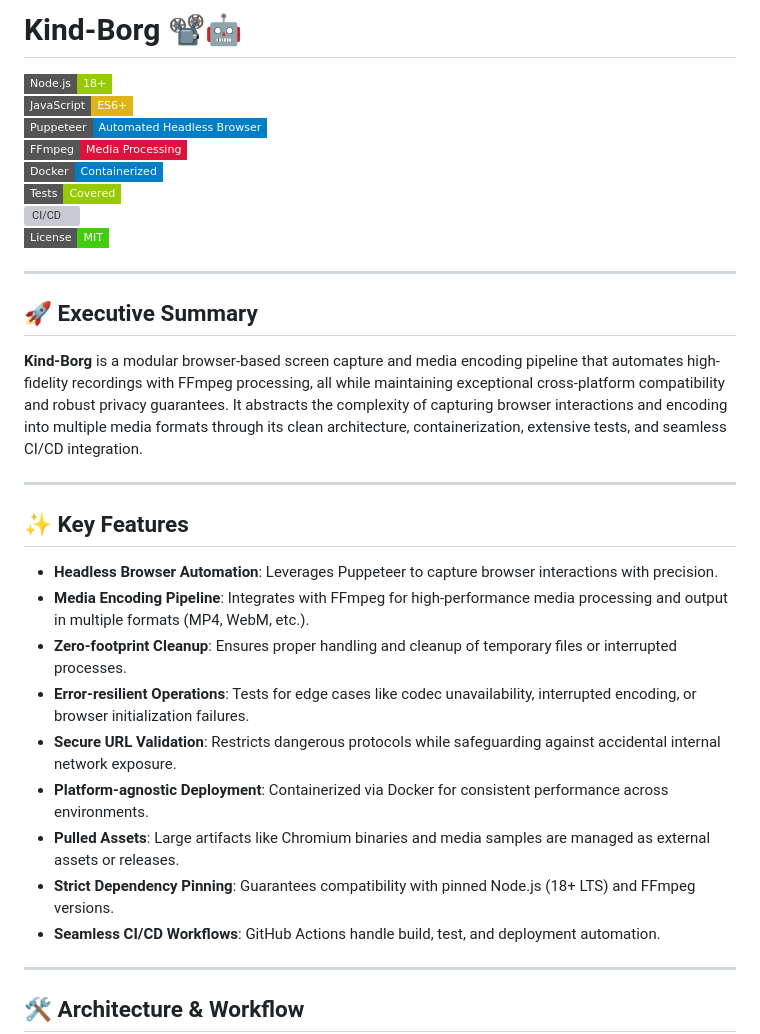
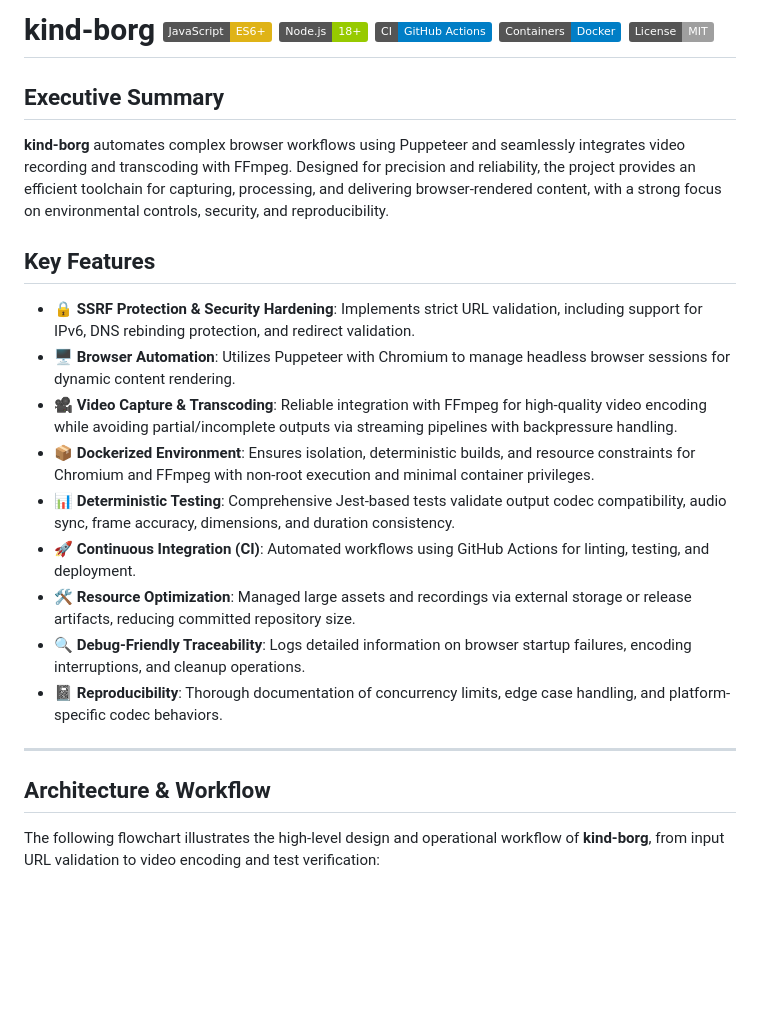
Before and after one commit to EF361/kind-borg, a Markdown page: README.md, the part around one of its changes. Drawn GitHub-style; badges without logos; blank space fills up the shorter version; grey boxes are pictures that could not be loaded.

````diff
--- a/README.md
+++ b/README.md
@@ -1,33 +1,23 @@
-# Kind-Borg 📽️🤖
-![Node.js](https://img.shields.io/badge/Node.js-18+-green?style=flat-square&logo=nodedotjs)
-![JavaScript ES6+](https://img.shields.io/badge/JavaScript-ES6+-yellow?style=flat-square&logo=javascript)
-![Puppeteer](https://img.shields.io/badge/Puppeteer-Automated_Headless_Browser-blue?style=flat-square&logo=googlechrome)
-![FFmpeg](https://img.shields.io/badge/FFmpeg-Media_Processing-crimson?style=flat-square&logo=ffmpeg)
-![Docker](https://img.shields.io/badge/Docker-Containerized-blue?style=flat-square&logo=docker)
-![Tests](https://img.shields.io/badge/Tests-Covered-green?style=flat-square&logo=jest)
-![CI/CD](https://img.shields.io/badge/CI/CD-GitHub_Actions-blue?style=flat-square&logo=githubactions)
-![License](https://img.shields.io/badge/License-MIT-brightgreen?style=flat-square)
+# kind-borg ![JavaScript](https://img.shields.io/badge/JavaScript-ES6%2B-yellow) ![Node.js](https://img.shields.io/badge/Node.js-18%2B-green) ![GitHub Actions](https://img.shields.io/badge/CI-GitHub%20Actions-blue) ![Docker](https://img.shields.io/badge/Containers-Docker-blue) ![License](https://img.shields.io/badge/License-MIT-lightgrey)
+
+## Executive Summary
+**kind-borg** automates complex browser workflows using Puppeteer and seamlessly integrates video recording and transcoding with FFmpeg. Designed for precision and reliability, the project provides an efficient toolchain for capturing, processing, and delivering browser-rendered content, with a strong focus on environmental controls, security, and reproducibility.
+
+## Key Features
+- 🔒 **SSRF Protection & Security Hardening**: Implements strict URL validation, including support for IPv6, DNS rebinding protection, and redirect validation.
+- 🖥️ **Browser Automation**: Utilizes Puppeteer with Chromium to manage headless browser sessions for dynamic content rendering.
+- 🎥 **Video Capture & Transcoding**: Reliable integration with FFmpeg for high-quality video encoding while avoiding partial/incomplete outputs via streaming pipelines with backpressure handling.
+- 📦 **Dockerized Environment**: Ensures isolation, deterministic builds, and resource constraints for Chromium and FFmpeg with non-root execution and minimal container privileges.
+- 📊 **Deterministic Testing**: Comprehensive Jest-based tests validate output codec compatibility, audio sync, frame accuracy, dimensions, and duration consistency.
+- 🚀 **Continuous Integration (CI)**: Automated workflows using GitHub Actions for linting, testing, and deployment.
+- 🛠️ **Resource Optimization**: Managed large assets and recordings via external storage or release artifacts, reducing committed repository size.
+- 🔍 **Debug-Friendly Traceability**: Logs detailed information on browser startup failures, encoding interruptions, and cleanup operations.
+- 📓 **Reproducibility**: Thorough documentation of concurrency limits, edge case handling, and platform-specific codec behaviors.
 
 ---
 
-## 🚀 Executive Summary
+## Architecture & Workflow
 
-**Kind-Borg** is a modular browser-based screen capture and media encoding pipeline that automates high-fidelity recordings with FFmpeg processing, all while maintaining exceptional cross-platform compatibility and robust privacy guarantees. It abstracts the complexity of capturing browser interactions and encoding into multiple media formats through its clean architecture, containerization, extensive tests, and seamless CI/CD integration.
+The following flowchart illustrates the high-level design and operational workflow of **kind-borg**, from input URL validation to video encoding and test verification:
 
----
-
-## ✨ Key Features
-- **Headless Browser Automation**: Leverages Puppeteer to capture browser interactions with precision.
-- **Media Encoding Pipeline**: Integrates with FFmpeg for high-performance media processing and output in multiple formats (MP4, WebM, etc.).
-- **Zero-footprint Cleanup**: Ensures proper handling and cleanup of temporary files or interrupted processes.
-- **Error-resilient Operations**: Tests for edge cases like codec unavailability, interrupted encoding, or browser initialization failures.
-- **Secure URL Validation**: Restricts dangerous protocols while safeguarding against accidental internal network exposure.
-- **Platform-agnostic Deployment**: Containerized via Docker for consistent performance across environments.
-- **Pulled Assets**: Large artifacts like Chromium binaries and media samples are managed as external assets or releases.
-- **Strict Dependency Pinning**: Guarantees compatibility with pinned Node.js (18+ LTS) and FFmpeg versions.
-- **Seamless CI/CD Workflows**: GitHub Actions handle build, test, and deployment automation.
-
----
-
-## 🛠️ Architecture & Workflow
 ```mermaid
````
Also changed, not shown: other parts of README.md (+50 -56 lines).
